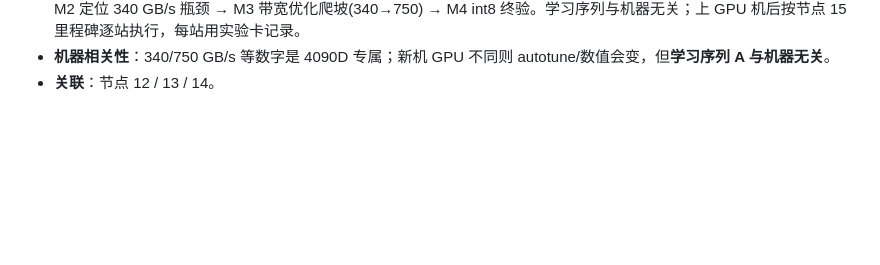
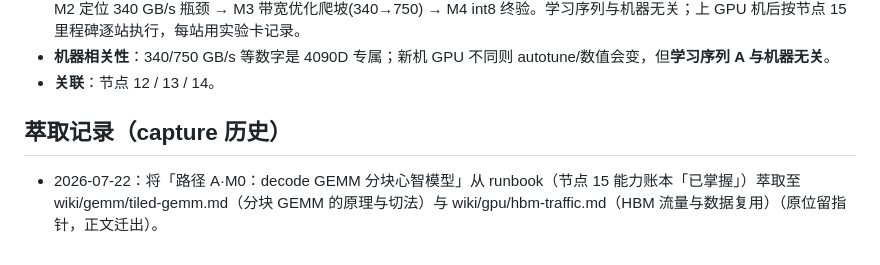
Before and after one commit to hypiasd/grounds, a Markdown page: project_logs/vllm-plus/runbook.md, the part around the change. Drawn GitHub-style; blank space fills up the shorter version.

Commit message:
project-capture vllm-plus: 补 M0 萃取记录留痕

```diff
--- a/project_logs/vllm-plus/runbook.md
+++ b/project_logs/vllm-plus/runbook.md
@@ -346,3 +346,7 @@ publish: true
 - **当前线程**：路径 **A（从 0 打 kernel 地基）已规划**（见节点 15）：先懂带宽游戏 → M1 第一个 Triton GEMM（先跑对）→ M2 定位 340 GB/s 瓶颈 → M3 带宽优化爬坡(340→750) → M4 int8 终验。学习序列与机器无关；上 GPU 机后按节点 15 里程碑逐站执行，每站用实验卡记录。
 - **机器相关性**：340/750 GB/s 等数字是 4090D 专属；新机 GPU 不同则 autotune/数值会变，但**学习序列 A 与机器无关**。
 - **关联**：节点 12 / 13 / 14。
+
+## 萃取记录（capture 历史）
+
+- 2026-07-22：将「路径 A·M0：decode GEMM 分块心智模型」从 runbook（节点 15 能力账本「已掌握」）萃取至 wiki/gemm/tiled-gemm.md（分块 GEMM 的原理与切法）与 wiki/gpu/hbm-traffic.md（HBM 流量与数据复用）（原位留指针，正文迁出）。
```
